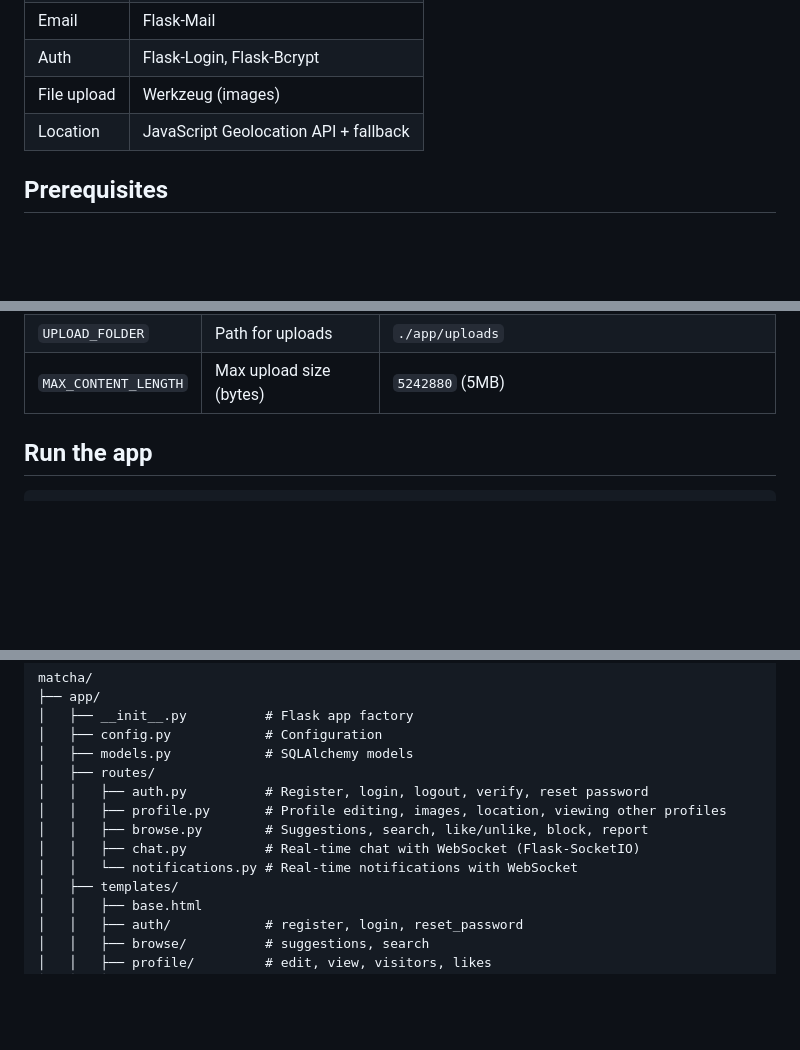
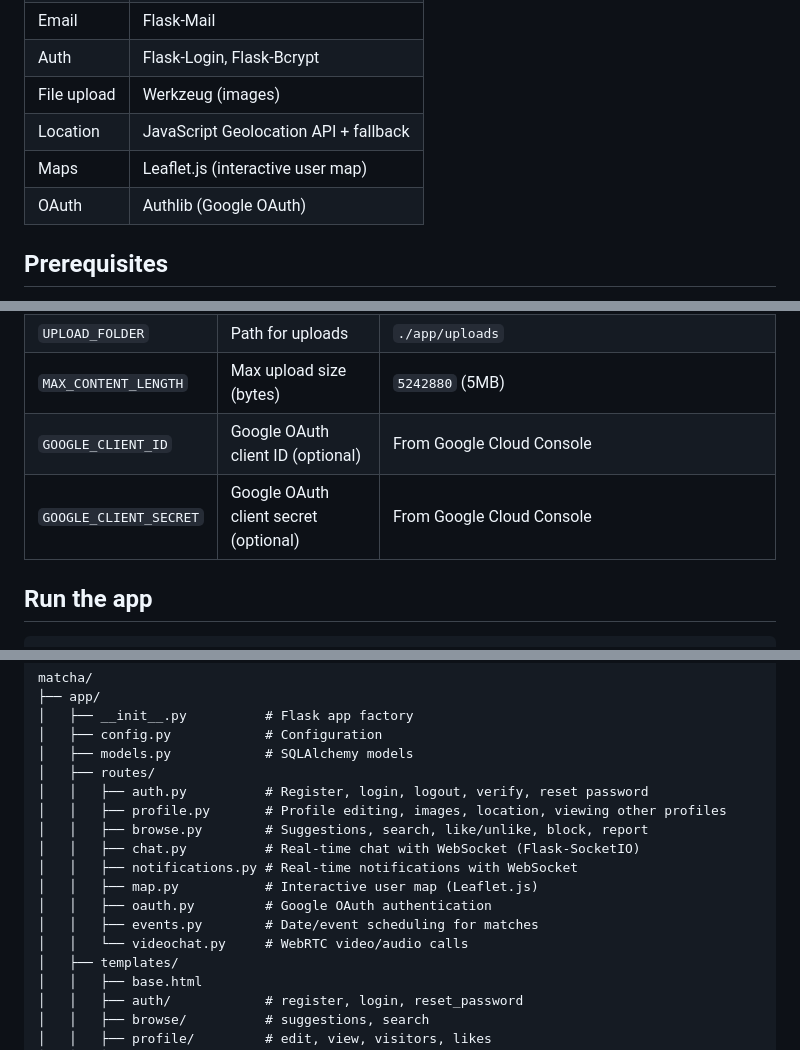
Before and after one commit to sergiishevchenko/matcha, a Markdown page: README.md, 3 parts joined by grey strips. Rendered like a GitHub page; blank space fills up the shorter version.

```diff
--- a/README.md
+++ b/README.md
@@ -14,6 +14,8 @@ A dating website built with Flask and PostgreSQL. Users register, verify email,
 | Auth | Flask-Login, Flask-Bcrypt |
 | File upload | Werkzeug (images) |
 | Location | JavaScript Geolocation API + fallback |
+| Maps | Leaflet.js (interactive user map) |
+| OAuth | Authlib (Google OAuth) |
 
 ## Prerequisites
 
@@ -89,6 +91,8 @@ mkdir -p app/uploads
 | `MAIL_PASSWORD` | SMTP password / app password | Your password |
 | `UPLOAD_FOLDER` | Path for uploads | `./app/uploads` |
 | `MAX_CONTENT_LENGTH` | Max upload size (bytes) | `5242880` (5MB) |
+| `GOOGLE_CLIENT_ID` | Google OAuth client ID (optional) | From Google Cloud Console |
+| `GOOGLE_CLIENT_SECRET` | Google OAuth client secret (optional) | From Google Cloud Console |
 
 
 ## Run the app
@@ -119,7 +123,11 @@ matcha/
 │   │   ├── profile.py       # Profile editing, images, location, viewing other profiles
 │   │   ├── browse.py        # Suggestions, search, like/unlike, block, report
 │   │   ├── chat.py          # Real-time chat with WebSocket (Flask-SocketIO)
-│   │   └── notifications.py # Real-time notifications with WebSocket
+│   │   ├── notifications.py # Real-time notifications with WebSocket
+│   │   ├── map.py           # Interactive user map (Leaflet.js)
+│   │   ├── oauth.py         # Google OAuth authentication
+│   │   ├── events.py        # Date/event scheduling for matches
+│   │   └── videochat.py     # WebRTC video/audio calls
 │   ├── templates/
 │   │   ├── base.html
 │   │   ├── auth/            # register, login, reset_password
```
Also changed, not shown: other parts of README.md (+55 -0 lines).
